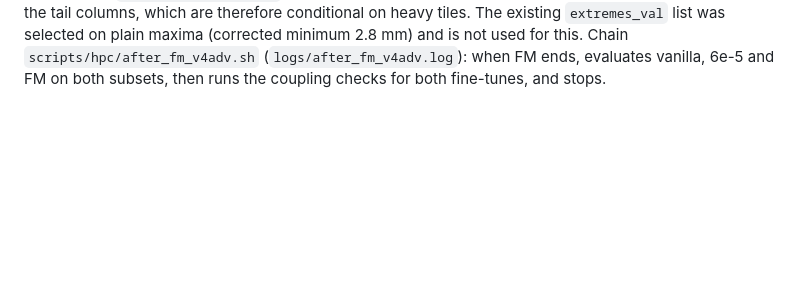
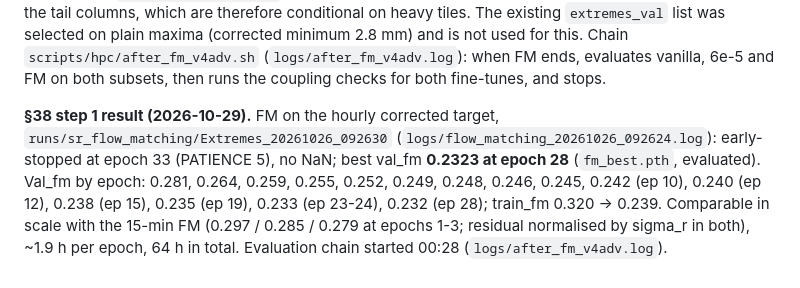
Before and after one commit to fquaren/minkowski-loss, a Markdown page: DECISIONS.md, the part around the change. Drawn GitHub-style; blank space fills up the shorter version.

Commit message:
§38: FM on hourly data early-stopped at epoch 33, best val 0.2323 at epoch 28; evaluation chain running
Co-Authored-By: Claude Opus 5.5 <noreply@anthropic.com>

```diff
--- a/DECISIONS.md
+++ b/DECISIONS.md
@@ -2722,3 +2722,10 @@ Evaluation subsets (fixed, seed 0): `val_subset4096.txt` (random validation rows
 list was selected on plain maxima (corrected minimum 2.8 mm) and is not used for this. Chain
 `scripts/hpc/after_fm_v4adv.sh` (`logs/after_fm_v4adv.log`): when FM ends, evaluates vanilla, 6e-5 and FM on both
 subsets, then runs the coupling checks for both fine-tunes, and stops.
+
+**§38 step 1 result (2026-10-29).** FM on the hourly corrected target, `runs/sr_flow_matching/Extremes_20261026_092630`
+(`logs/flow_matching_20261026_092624.log`): early-stopped at epoch 33 (PATIENCE 5), no NaN; best val_fm **0.2323 at
+epoch 28** (`fm_best.pth`, evaluated). Val_fm by epoch: 0.281, 0.264, 0.259, 0.255, 0.252, 0.249, 0.248, 0.246, 0.245,
+0.242 (ep 10), 0.240 (ep 12), 0.238 (ep 15), 0.235 (ep 19), 0.233 (ep 23-24), 0.232 (ep 28); train_fm 0.320 -> 0.239.
+Comparable in scale with the 15-min FM (0.297 / 0.285 / 0.279 at epochs 1-3; residual normalised by sigma_r in both),
+~1.9 h per epoch, 64 h in total. Evaluation chain started 00:28 (`logs/after_fm_v4adv.log`).
```
